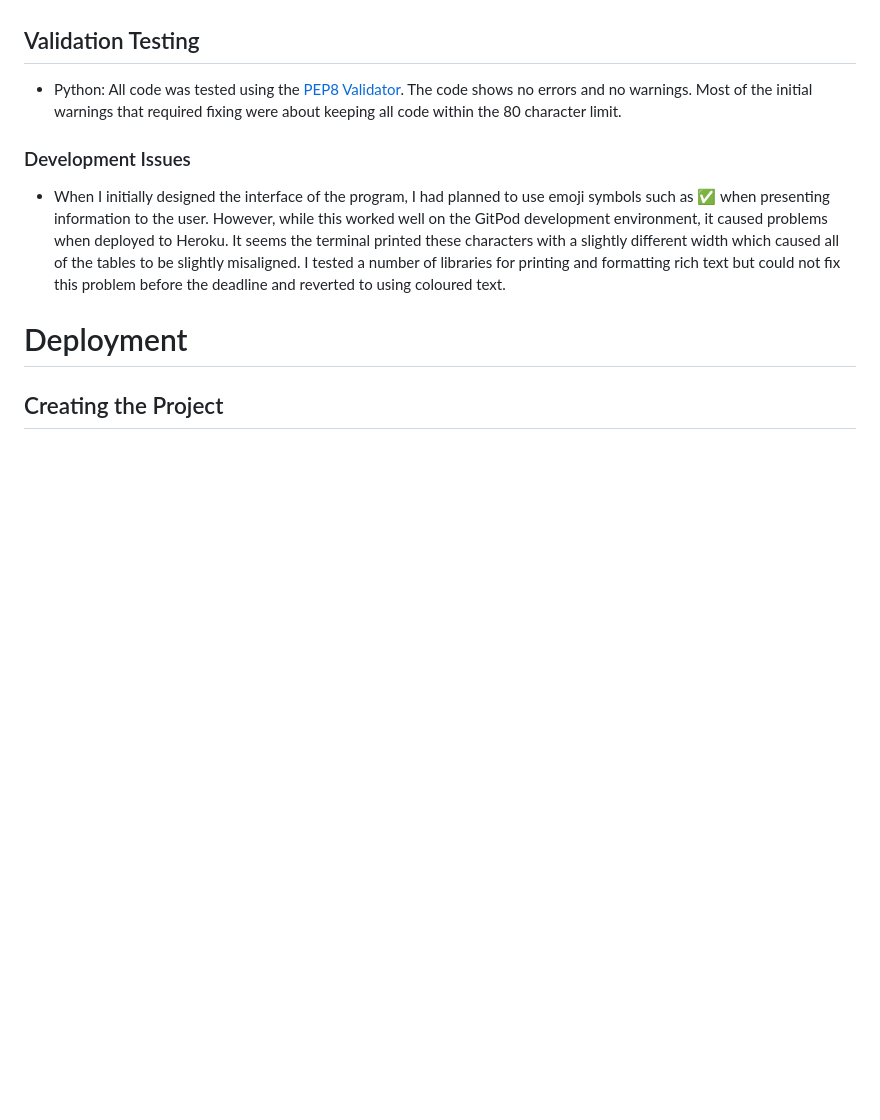
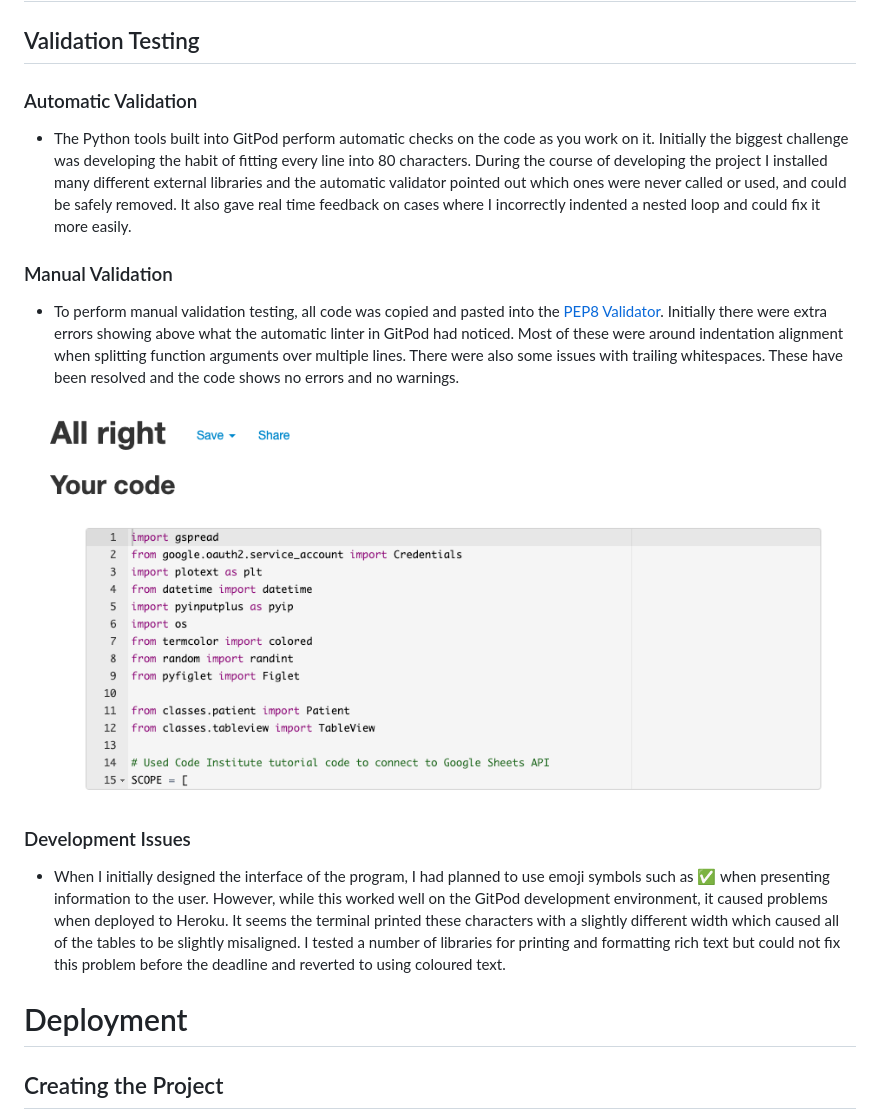
Before and after one commit to neil314159/portfolio-project-3, a Markdown page: README.md, the part around the change printed below. Rendered like a GitHub page; pictures changed too: docs/pep8.png (added); blank space fills up the shorter version.

```diff
--- a/README.md
+++ b/README.md
@@ -163,5 +199,14 @@ Other libraries used include:
 ## Validation Testing
-* Python: All code was tested using the [PEP8 Validator](http://pep8online.com/). The code shows no errors and no warnings. Most of the initial warnings that required fixing were about keeping all code within the 80 character limit.
+
+### Automatic Validation
+* The Python tools built into GitPod perform automatic checks on the code as you work on it. Initially the biggest challenge was developing the habit of fitting every line into 80 characters. During the course of developing the project I installed many different external libraries and the automatic validator pointed out which ones were never called or used, and could be safely removed. It also gave real time feedback on cases where I incorrectly indented a nested loop and could fix it more easily.
+
+### Manual Validation
+* To perform manual validation testing, all code was copied and pasted into the [PEP8 Validator](http://pep8online.com/). Initially there were extra errors showing above what the automatic linter in GitPod had noticed. Most of these were around indentation alignment when splitting function arguments over multiple lines. There were also some issues with trailing whitespaces. These have been resolved and the code shows no errors and no warnings.
+
+![pep8](docs/pep8.png)
+
+
 
 ### Development Issues
 * When I initially designed the interface of the program, I had planned to use emoji symbols such as ✅ when presenting information to the user. However, while this worked well on the GitPod development environment, it caused problems when deployed to Heroku. It seems the terminal printed these characters with a slightly different width which caused all of the tables to be slightly misaligned. I tested a number of libraries for printing and formatting rich text but could not fix this problem before the deadline and reverted to using coloured text.
```
Also changed, not shown: other parts of README.md (+36 -0 lines), docs/spreadsheet.png (added).
